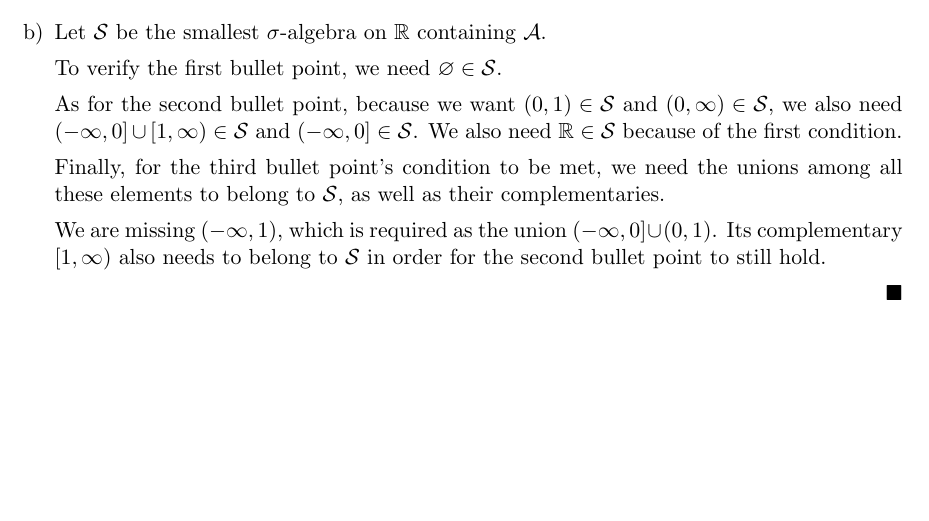
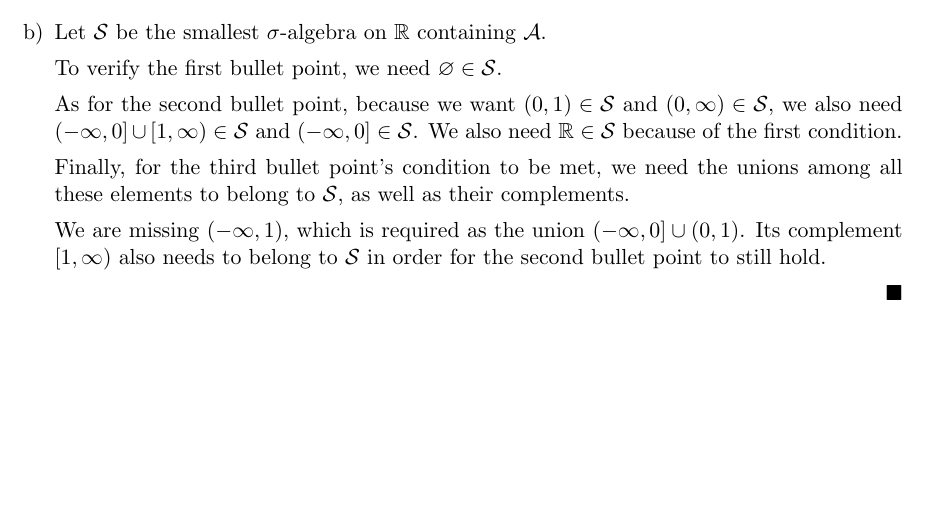
Before and after one commit to Laquinh/Math-Study-Notes, a LaTeX document (Sheldon Axler - Measure, Integration & Real Analysis/2B.tex): part of page 2 of 2, cut so that both start at the same text. Compiled offline with pdfLaTeX.

Commit message:
Fix errata

```diff
--- a/Sheldon Axler - Measure, Integration & Real Analysis/2B.tex
+++ b/Sheldon Axler - Measure, Integration & Real Analysis/2B.tex
@@ -142,9 +142,9 @@
 
 		As for the second bullet point, because we want $(0,1)\in\sigmaAlgebra{S}$ and $(0,\infty)\in\sigmaAlgebra{S}$, we also need $(-\infty,0]\cup[1,\infty)\in\sigmaAlgebra{S}$ and $(-\infty,0]\in\sigmaAlgebra{S}$. We also need $\reals\in\sigmaAlgebra{S}$ because of the first condition.
 
-		Finally, for the third bullet point's condition to be met, we need the unions among all these elements to belong to $\sigmaAlgebra{S}$, as well as their complementaries.
+		Finally, for the third bullet point's condition to be met, we need the unions among all these elements to belong to $\sigmaAlgebra{S}$, as well as their complements.
 
-		We are missing $(-\infty, 1)$, which is required as the union $(-\infty,0]\cup(0,1)$. Its complementary $[1,\infty)$ also needs to belong to $\sigmaAlgebra{S}$ in order for the second bullet point to still hold.
+		We are missing $(-\infty, 1)$, which is required as the union $(-\infty,0]\cup(0,1)$. Its complement $[1,\infty)$ also needs to belong to $\sigmaAlgebra{S}$ in order for the second bullet point to still hold.
 
 		$\qed$
 	\end{enumerate}
```
